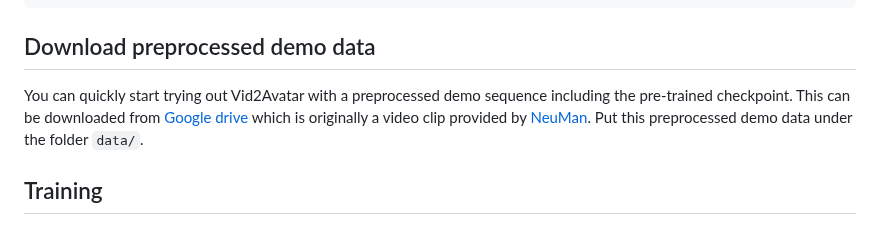
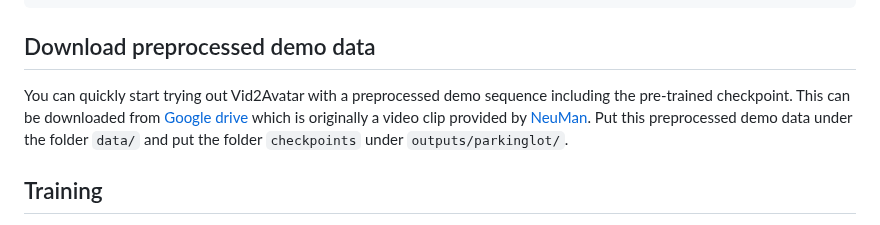
Before and after one commit to MoyGcc/vid2avatar, a Markdown page: README.md, the part around the change. GitHub-like rendering.

````diff
--- a/README.md
+++ b/README.md
@@ -18,7 +18,7 @@ mv /path/to/smpl/models/basicModel_f_lbs_10_207_0_v1.0.0.pkl code/lib/smpl/smpl_
 mv /path/to/smpl/models/basicmodel_m_lbs_10_207_0_v1.0.0.pkl code/lib/smpl/smpl_model/SMPL_MALE.pkl
 ```
 ## Download preprocessed demo data
-You can quickly start trying out Vid2Avatar with a preprocessed demo sequence including the pre-trained checkpoint. This can be downloaded from [Google drive](https://drive.google.com/drive/folders/1AUtKSmib7CvpWBCFO6mQ9spVrga_CTU4?usp=share_link) which is originally a video clip provided by [NeuMan](https://github.com/apple/ml-neuman). Put this preprocessed demo data under the folder `data/`.
+You can quickly start trying out Vid2Avatar with a preprocessed demo sequence including the pre-trained checkpoint. This can be downloaded from [Google drive](https://drive.google.com/drive/u/1/folders/1AUtKSmib7CvpWBCFO6mQ9spVrga_CTU4) which is originally a video clip provided by [NeuMan](https://github.com/apple/ml-neuman). Put this preprocessed demo data under the folder `data/` and put the folder `checkpoints` under `outputs/parkinglot/`.
 
 ## Training
 Before training, make sure that the `metaninfo` in the data config file `/code/confs/dataset/video.yaml` does match the expected training video. You can also continue the training by changing the flag `is_continue` in the model config file `code/confs/model/model_w_bg`. And then run:
````
